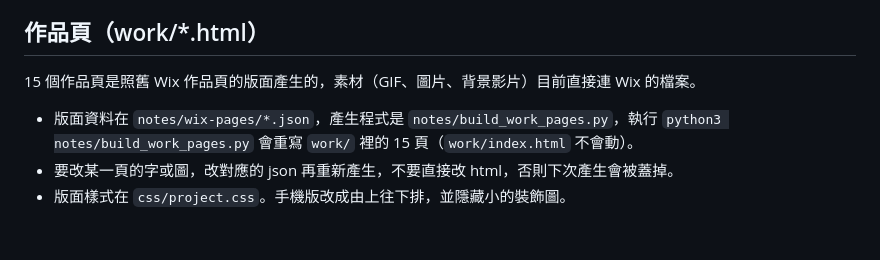
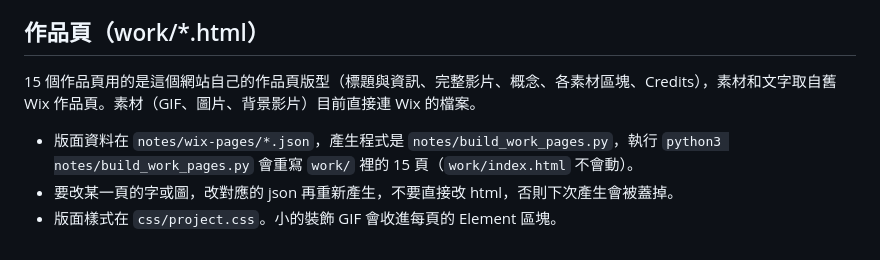
Before and after one commit to haolchenwork-collab/haol.motion, a Markdown page: README.md, the part around the change. GitHub-like rendering.

Commit message:
README: describe project page layout
Co-Authored-By: Claude Opus 5.5 (1M context) <noreply@anthropic.com>
Claude-Session: https://claude.ai/code/session_01RoDkxL2pNC3B1dfD78A2WW

```diff
--- a/README.md
+++ b/README.md
@@ -72,8 +72,8 @@ files/                放履歷 PDF
 
 ## 作品頁（work/*.html）
 
-15 個作品頁是照舊 Wix 作品頁的版面產生的，素材（GIF、圖片、背景影片）目前直接連 Wix 的檔案。
+15 個作品頁用的是這個網站自己的作品頁版型（標題與資訊、完整影片、概念、各素材區塊、Credits），素材和文字取自舊 Wix 作品頁。素材（GIF、圖片、背景影片）目前直接連 Wix 的檔案。
 
 - 版面資料在 `notes/wix-pages/*.json`，產生程式是 `notes/build_work_pages.py`，執行 `python3 notes/build_work_pages.py` 會重寫 `work/` 裡的 15 頁（`work/index.html` 不會動）。
 - 要改某一頁的字或圖，改對應的 json 再重新產生，不要直接改 html，否則下次產生會被蓋掉。
-- 版面樣式在 `css/project.css`。手機版改成由上往下排，並隱藏小的裝飾圖。
+- 版面樣式在 `css/project.css`。小的裝飾 GIF 會收進每頁的 Element 區塊。
```
